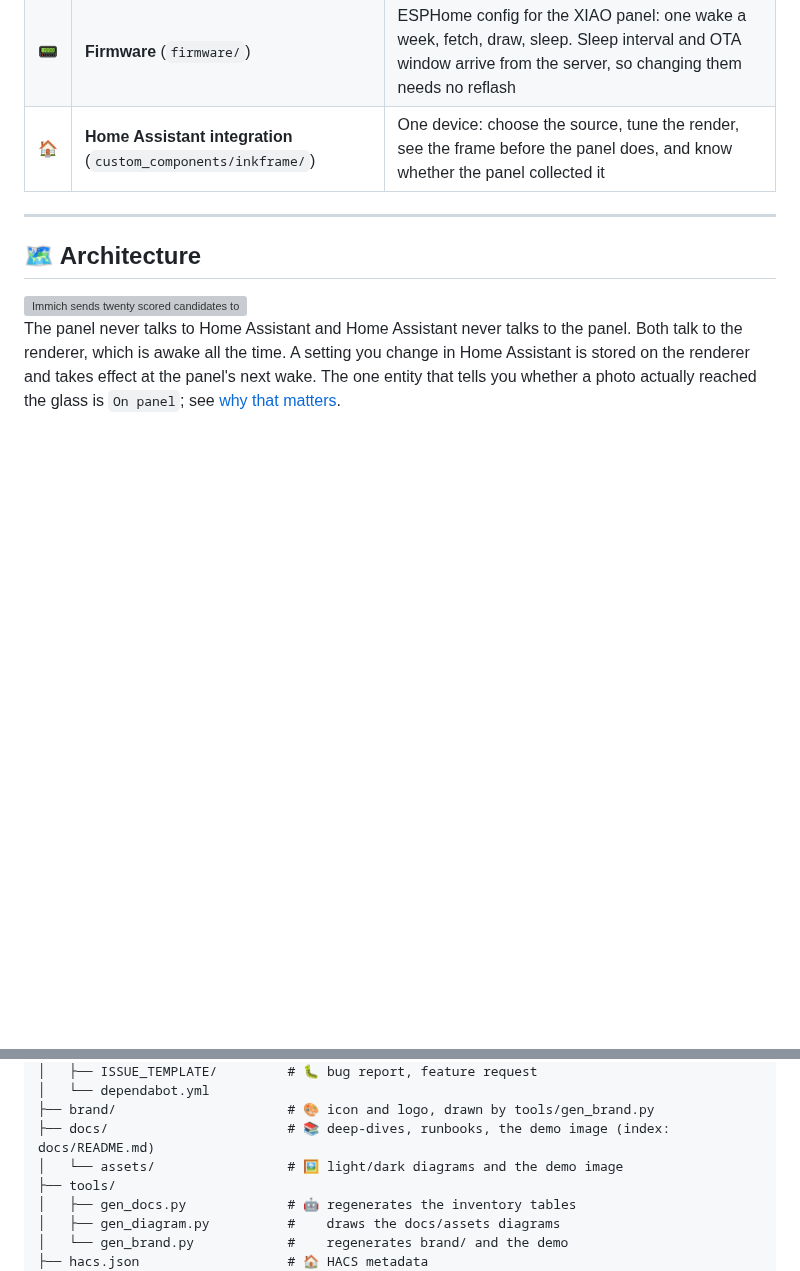
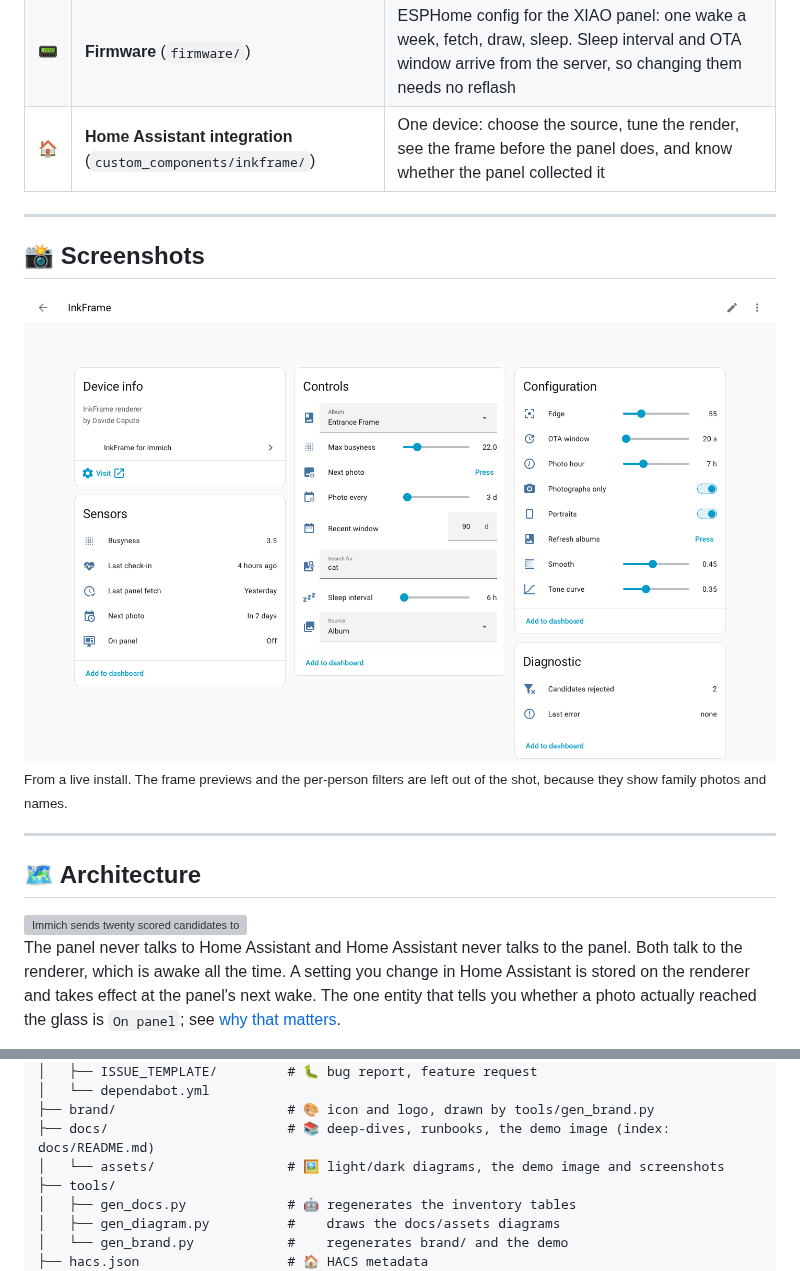
Before and after one commit to CaputoDavide93/InkFrame-Immich, a Markdown page: README.md, 2 parts joined by grey strips. Rendered like a GitHub page; pictures changed too: docs/assets/screenshots/ha-device-light.png (added); blank space fills up the shorter version; grey boxes are pictures that could not be loaded.

Commit message:
docs: add screenshots

```diff
--- a/README.md
+++ b/README.md
@@ -37,6 +37,16 @@ Three things decide whether a photo looks good on a one-bit panel, and none of t
 | 🧠 | **Renderer** (`server/`) | Picks a landscape photograph from Immich, crops it to 800x480, tones and dithers it, and serves the frame as PNG, BMP or a raw framebuffer |
 | 📟 | **Firmware** (`firmware/`) | ESPHome config for the XIAO panel: one wake a week, fetch, draw, sleep. Sleep interval and OTA window arrive from the server, so changing them needs no reflash |
 | 🏠 | **Home Assistant integration** (`custom_components/inkframe/`) | One device: choose the source, tune the render, see the frame before the panel does, and know whether the panel collected it |
+
+---
+
+## 📸 Screenshots
+
+<picture>
+  <source media="(prefers-color-scheme: dark)" srcset="docs/assets/screenshots/ha-device-dark.png">
+  <img src="docs/assets/screenshots/ha-device-light.png" width="100%" alt="The InkFrame device page in a live Home Assistant: album and source pickers, photo cadence and sleep controls, check-in and fetch sensors, and the render tuning sliders.">
+</picture>
+<sub>From a live install. The frame previews and the per-person filters are left out of the shot, because they show family photos and names.</sub>
 
 ---
 
@@ -167,7 +177,7 @@ InkFrame-Immich/
 │   └── dependabot.yml
 ├── brand/                      # 🎨 icon and logo, drawn by tools/gen_brand.py
 ├── docs/                       # 📚 deep-dives, runbooks, the demo image (index: docs/README.md)
-│   └── assets/                 # 🖼️ light/dark diagrams and the demo image
+│   └── assets/                 # 🖼️ light/dark diagrams, the demo image and screenshots
 ├── tools/
 │   ├── gen_docs.py             # 🤖 regenerates the inventory tables
 │   ├── gen_diagram.py          #    draws the docs/assets diagrams
```
Also changed, not shown: docs/assets/screenshots/ha-device-dark.png (added).
